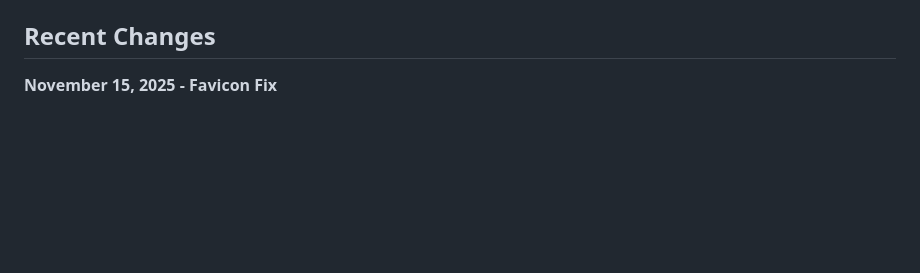
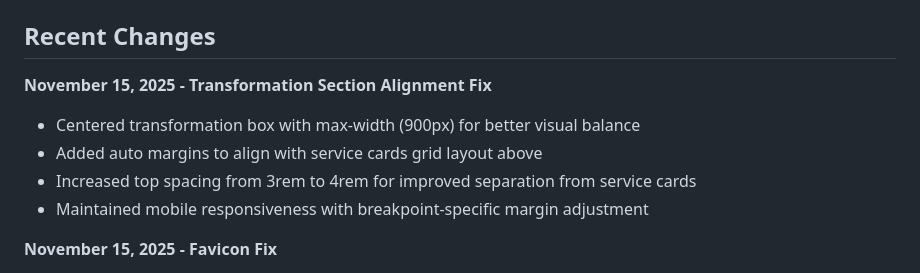
Before and after one commit to pearlo-q3/website, a Markdown page: replit.md, the part around the change. GitHub-like rendering; blank space fills up the shorter version.

Commit message:
Improve alignment and spacing of the transformation section on web
Adjusted CSS in replit.md to center the transformation box, set max-width, and apply auto margins for better visual alignment with service cards, including responsiveness adjustments.

Replit-Commit-Author: Agent
Replit-Commit-Session-Id: e53a3343-0894-4e4a-8267-b906ac2320af
Replit-Commit-Checkpoint-Type: full_checkpoint
Replit-Commit-Event-Id: 5336d184-9862-41c3-a728-ca68f60b6517
Replit-Commit-Screenshot-Url: https://storage.googleapis.com/screenshot-production-us-central1/f1ac619d-c33a-4802-98c2-43199a771fb5/e53a3343-0894-4e4a-8267-b906ac2320af/yJs3rEM

```diff
--- a/replit.md
+++ b/replit.md
@@ -5,6 +5,12 @@
 This is a static marketing website for Qube Catalyst, a product consulting service targeting non-technical founders building software products. The site provides information about the service, the founder's background, and offers contact methods for potential clients. The website uses a clean, professional design with a teal/green color scheme and focuses on building trust and credibility with the target audience.
 
 ## Recent Changes
+
+**November 15, 2025 - Transformation Section Alignment Fix**
+- Centered transformation box with max-width (900px) for better visual balance
+- Added auto margins to align with service cards grid layout above
+- Increased top spacing from 3rem to 4rem for improved separation from service cards
+- Maintained mobile responsiveness with breakpoint-specific margin adjustment
 
 **November 15, 2025 - Favicon Fix**
 - Created square 1:1 aspect ratio favicon to prevent browser squishing
```
